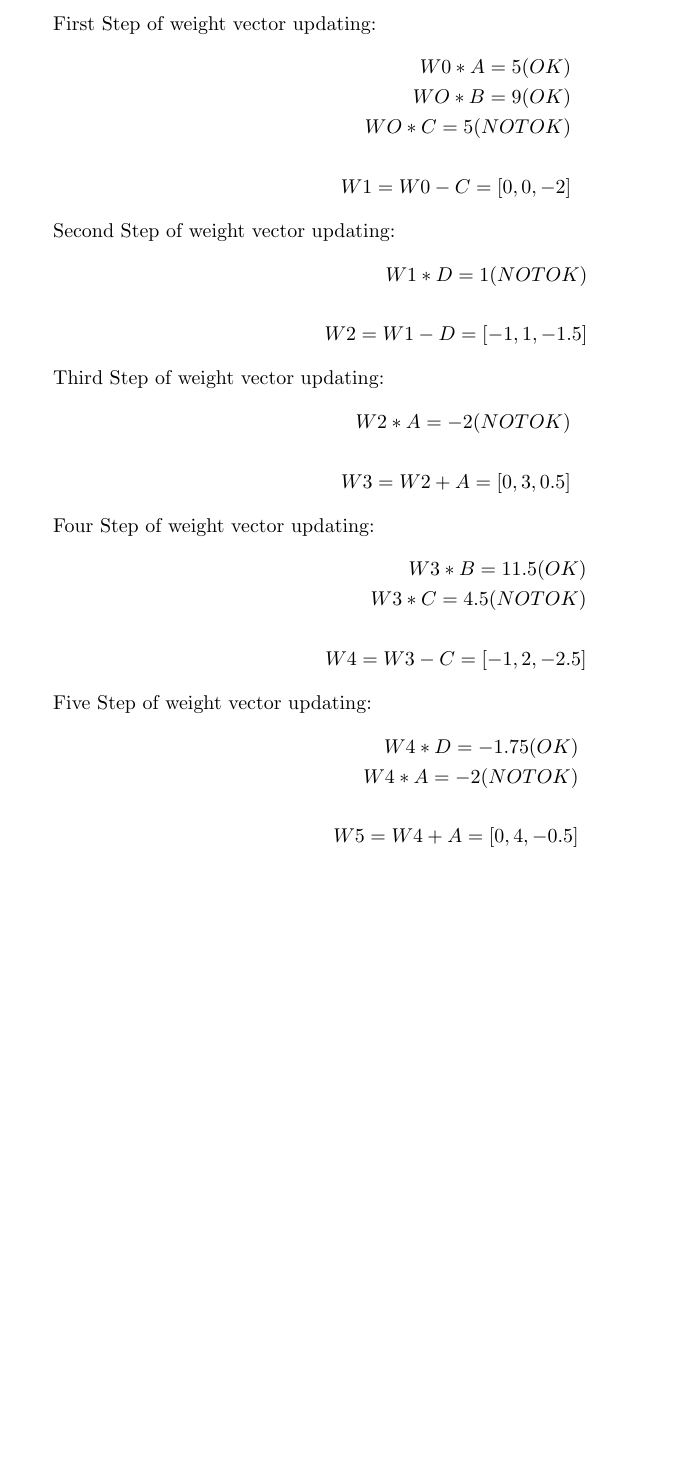
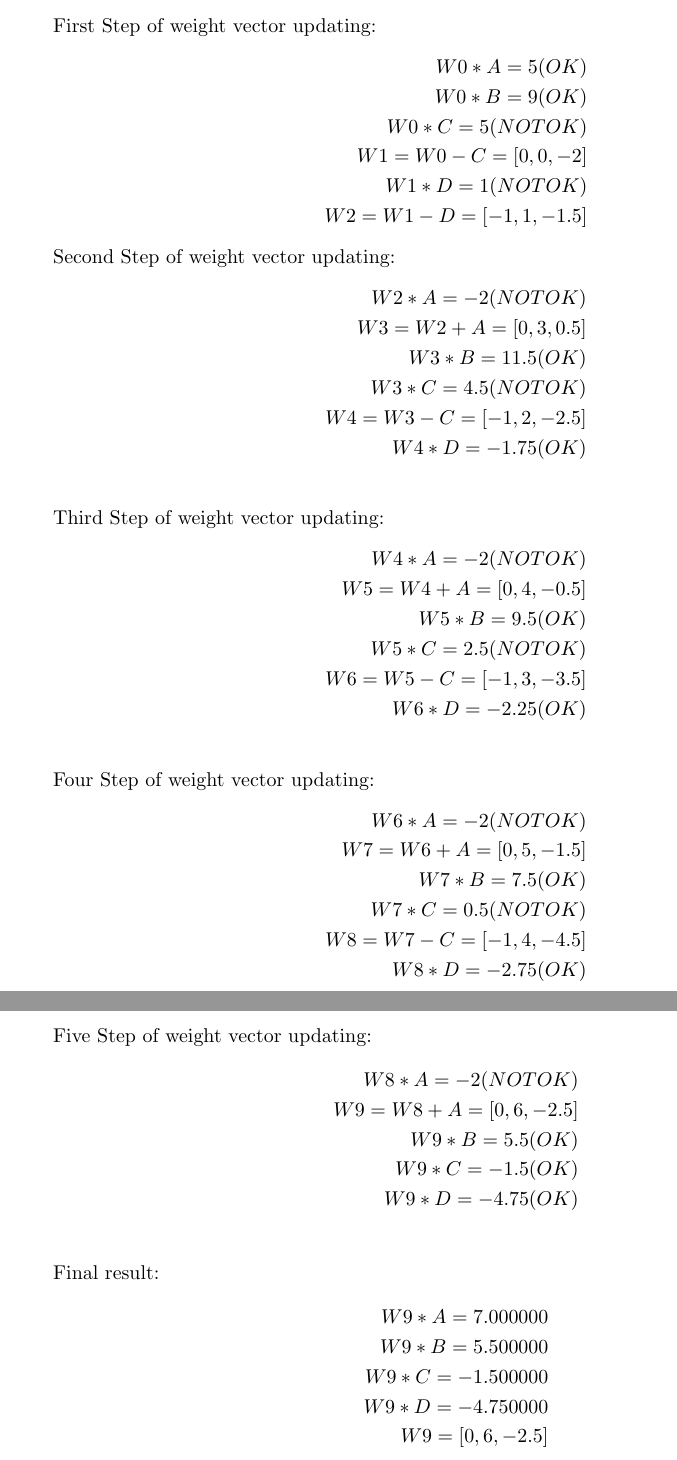
Before and after one commit to emculber/CSI-5810, a LaTeX problem sheet (Assignment 3/Answers.tex): part of page 1 of 5 before the commit and two parts of pages 1 and 2 of 6 after it, the two joined at a grey line, cut so that both start at the same text, the shorter picture padded with empty space. Compiled offline with pdfLaTeX.

Commit message:
Finish q1, q2 and working on q3

```diff
--- a/Assignment 3/Answers.tex
+++ b/Assignment 3/Answers.tex
@@ -28,52 +28,73 @@ rmargin=90pt}
   \end{flalign*}
 \end{subequations}
 
+
 \begin{subequations}
   First Step of weight vector updating:
   \begin{flalign*}
     W0 * A = 5 (OK) \\
-    WO * B = 9 (OK) \\
-    WO * C = 5 (NOT OK) \\
-    \\
-    W1 = W0 - C = [0, 0, -2]
+    W0 * B = 9 (OK) \\
+    W0 * C = 5 (NOT OK) \\
+    W1 = W0 - C = [0, 0, -2] \\
+    W1 * D = 1 (NOT OK) \\
+    W2 = W1 - D = [-1, 1, -1.5]
   \end{flalign*}
 \end{subequations}
 
 \begin{subequations}
   Second Step of weight vector updating:
   \begin{flalign*}
-    W1 * D = 1 (NOT OK) \\
-    \\
-    W2 = W1 - D = [-1, 1, -1.5]
+    W2 * A = -2 (NOT OK) \\
+    W3 = W2 + A = [0, 3, 0.5] \\
+    W3 * B = 11.5 (OK) \\
+    W3 * C = 4.5 (NOT OK) \\
+    W4 = W3 - C = [-1, 2, -2.5] \\
+    W4 * D = -1.75 (OK) \\
   \end{flalign*}
 \end{subequations}
 
 \begin{subequations}
   Third Step of weight vector updating:
   \begin{flalign*}
-    W2 * A = -2 (NOT OK) \\
-    \\
-    W3 = W2 + A = [0, 3, 0.5]
+    W4 * A = -2 (NOT OK) \\
+    W5 = W4 + A = [0, 4, -0.5] \\
+    W5 * B = 9.5 (OK) \\
+    W5 * C = 2.5 (NOT OK) \\
+    W6 = W5 - C = [-1, 3, -3.5] \\
+    W6 * D = -2.25 (OK) \\
   \end{flalign*}
 \end{subequations}
 
 \begin{subequations}
   Four Step of weight vector updating:
   \begin{flalign*}
-    W3 * B = 11.5 (OK) \\
-    W3 * C = 4.5 (NOT OK) \\
-    \\
-    W4 = W3 - C = [-1, 2, -2.5]
+    W6 * A = -2 (NOT OK) \\
+    W7 = W6 + A = [0, 5, -1.5] \\
+    W7 * B = 7.5 (OK) \\
+    W7 * C = 0.5 (NOT OK) \\
+    W8 = W7 - C = [-1, 4, -4.5] \\
+    W8 * D = -2.75 (OK)
   \end{flalign*}
 \end{subequations}
 
 \begin{subequations}
   Five Step of weight vector updating:
   \begin{flalign*}
-    W4 * D = -1.75 (OK) \\
-    W4 * A = -2 (NOT OK) \\
-    \\
-    W5 = W4 + A = [0, 4, -0.5]
+    W8 * A = -2 (NOT OK) \\
+    W9 = W8 + A = [0, 6, -2.5] \\
+    W9 * B = 5.5 (OK) \\
+    W9 * C = -1.5 (OK) \\
+    W9 * D = -4.75 (OK) \\
   \end{flalign*}
 \end{subequations}
 
+\begin{subequations}
+  Final result:
+  \begin{flalign*}
+    W9 * A = 7.000000 \\
+    W9 * B = 5.500000 \\
+    W9 * C = -1.500000 \\
+    W9 * D = -4.750000 \\
+    W9 = [0, 6, -2.5]
+  \end{flalign*}
+\end{subequations}
```
Also changed, not shown: Assignment 3/Answers.pdf, Assignment 3/Answers.tex (28 more changed lines), 6 other files.
